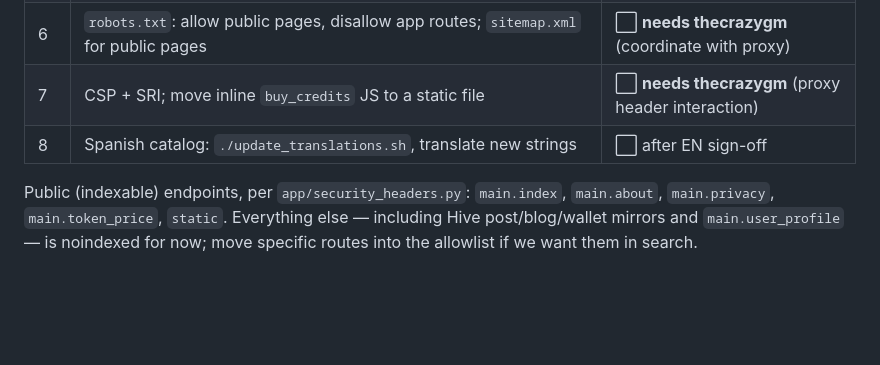
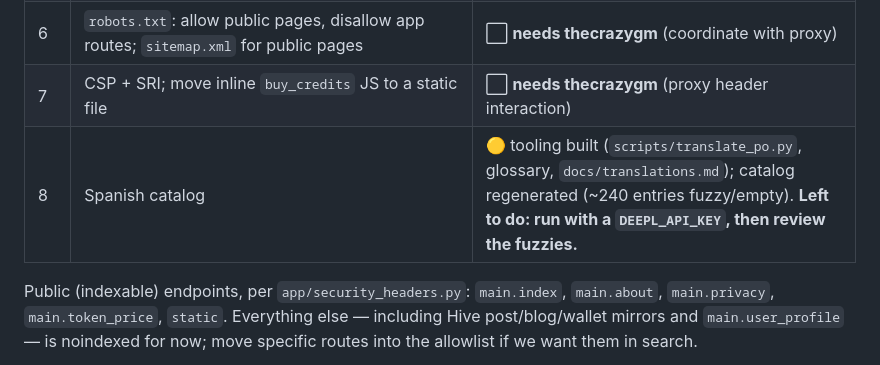
Before and after one commit to TheCrazyGM/ecobank, a Markdown page: docs/safe-browsing-remediation.md, the part around the change. Drawn GitHub-style; blank space fills up the shorter version.

Commit message:
docs: Spanish status in remediation plan
Co-Authored-By: Claude Sonnet 5 <noreply@anthropic.com>
Claude-Session: https://claude.ai/code/session_01NPCa4SSYNdPC8ScVn65yHm

```diff
--- a/docs/safe-browsing-remediation.md
+++ b/docs/safe-browsing-remediation.md
@@ -200,7 +200,7 @@ Branch `safety/vocab-and-phishing-signals`.
 | 5b | `X-Robots-Tag: noindex` on every route except the public allowlist (`app/security_headers.py`) | ✅ done — effective once robots.txt is opened |
 | 6 | `robots.txt`: allow public pages, disallow app routes; `sitemap.xml` for public pages | ⬜ **needs thecrazygm** (coordinate with proxy) |
 | 7 | CSP + SRI; move inline `buy_credits` JS to a static file | ⬜ **needs thecrazygm** (proxy header interaction) |
-| 8 | Spanish catalog: `./update_translations.sh`, translate new strings | ⬜ after EN sign-off |
+| 8 | Spanish catalog | 🟡 tooling built (`scripts/translate_po.py`, glossary, `docs/translations.md`); catalog regenerated (~240 entries fuzzy/empty). **Left to do: run with a `DEEPL_API_KEY`, then review the fuzzies.** |
 
 Public (indexable) endpoints, per `app/security_headers.py`: `main.index`,
 `main.about`, `main.privacy`, `main.token_price`, `static`. Everything else —
```
